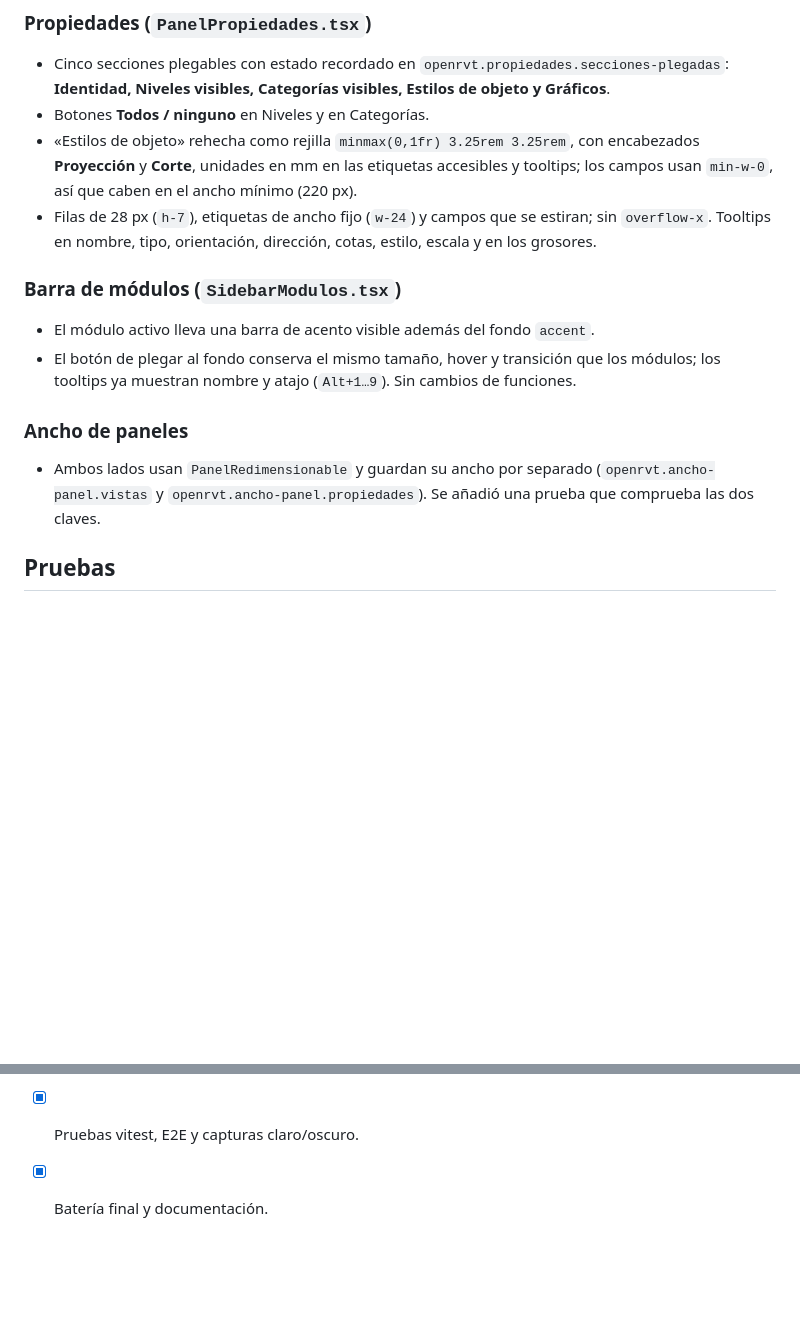
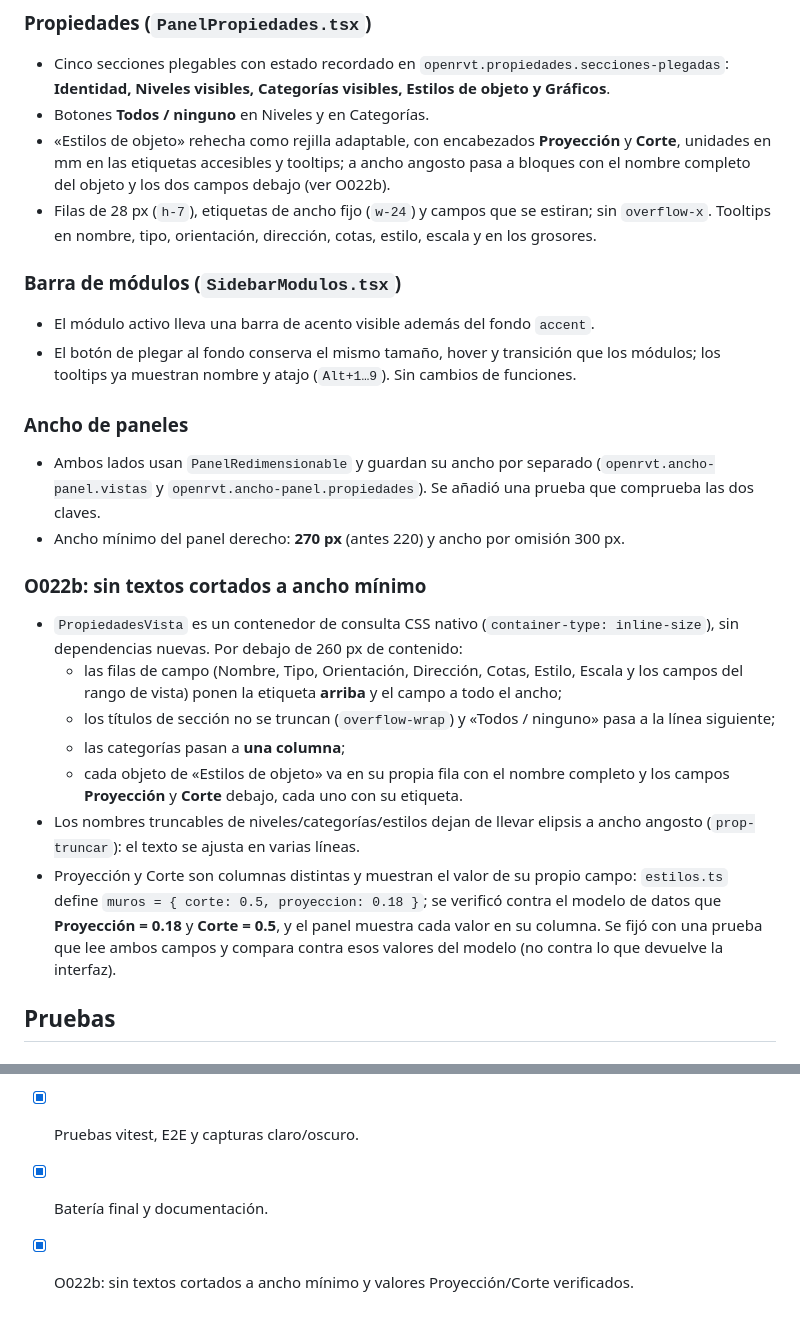
Before and after one commit to sant4work01-ADS/open-rvt, a Markdown page: docs/progreso/O022.md, 2 parts joined by grey strips. GitHub-like rendering; blank space fills up the shorter version.

```diff
--- a/docs/progreso/O022.md
+++ b/docs/progreso/O022.md
@@ -23,9 +23,9 @@
   `openrvt.propiedades.secciones-plegadas`: **Identidad, Niveles visibles,
   Categorías visibles, Estilos de objeto y Gráficos**.
 - Botones **Todos / ninguno** en Niveles y en Categorías.
-- «Estilos de objeto» rehecha como rejilla `minmax(0,1fr) 3.25rem 3.25rem`, con
-  encabezados **Proyección** y **Corte**, unidades en mm en las etiquetas accesibles
-  y tooltips; los campos usan `min-w-0`, así que caben en el ancho mínimo (220 px).
+- «Estilos de objeto» rehecha como rejilla adaptable, con encabezados **Proyección**
+  y **Corte**, unidades en mm en las etiquetas accesibles y tooltips; a ancho angosto
+  pasa a bloques con el nombre completo del objeto y los dos campos debajo (ver O022b).
 - Filas de 28 px (`h-7`), etiquetas de ancho fijo (`w-24`) y campos que se estiran;
   sin `overflow-x`. Tooltips en nombre, tipo, orientación, dirección, cotas, estilo,
   escala y en los grosores.
@@ -42,6 +42,28 @@
 - Ambos lados usan `PanelRedimensionable` y guardan su ancho por separado
   (`openrvt.ancho-panel.vistas` y `openrvt.ancho-panel.propiedades`). Se añadió una
   prueba que comprueba las dos claves.
+- Ancho mínimo del panel derecho: **270 px** (antes 220) y ancho por omisión 300 px.
+
+### O022b: sin textos cortados a ancho mínimo
+
+- `PropiedadesVista` es un contenedor de consulta CSS nativo
+  (`container-type: inline-size`), sin dependencias nuevas. Por debajo de 260 px de
+  contenido:
+  - las filas de campo (Nombre, Tipo, Orientación, Dirección, Cotas, Estilo, Escala y
+    los campos del rango de vista) ponen la etiqueta **arriba** y el campo a todo el
+    ancho;
+  - los títulos de sección no se truncan (`overflow-wrap`) y «Todos / ninguno» pasa a
+    la línea siguiente;
+  - las categorías pasan a **una columna**;
+  - cada objeto de «Estilos de objeto» va en su propia fila con el nombre completo y
+    los campos **Proyección** y **Corte** debajo, cada uno con su etiqueta.
+- Los nombres truncables de niveles/categorías/estilos dejan de llevar elipsis a ancho
+  angosto (`prop-truncar`): el texto se ajusta en varias líneas.
+- Proyección y Corte son columnas distintas y muestran el valor de su propio campo:
+  `estilos.ts` define `muros = { corte: 0.5, proyeccion: 0.18 }`; se verificó contra
+  el modelo de datos que **Proyección = 0.18** y **Corte = 0.5**, y el panel muestra
+  cada valor en su columna. Se fijó con una prueba que lee ambos campos y compara
+  contra esos valores del modelo (no contra lo que devuelve la interfaz).
 
 ## Pruebas
 
@@ -106,3 +134,4 @@ ningún archivo versionado fuera de esta carpeta).
 - [x] Ancho de paneles en ambos lados.
 - [x] Pruebas vitest, E2E y capturas claro/oscuro.
 - [x] Batería final y documentación.
+- [x] O022b: sin textos cortados a ancho mínimo y valores Proyección/Corte verificados.
```
Also changed, not shown: other parts of docs/progreso/O022.md (+13 -7 lines), docs/progreso/O022/antes-claro.png, docs/progreso/O022/antes-oscuro.png, docs/progreso/O022/despues-claro.png, docs/progreso/O022/despues-estilos-claro.png (added), docs/progreso/O022/despues-estilos-oscuro.png (added), docs/progreso/O022/despues-oscuro.png, 6 other files.
